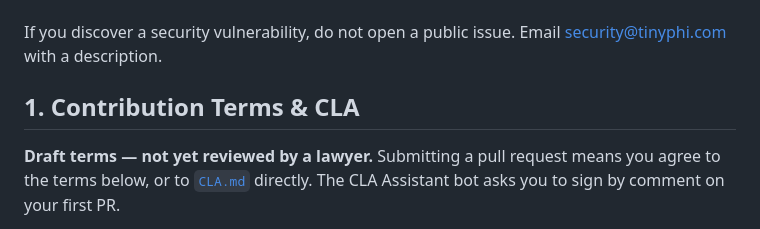
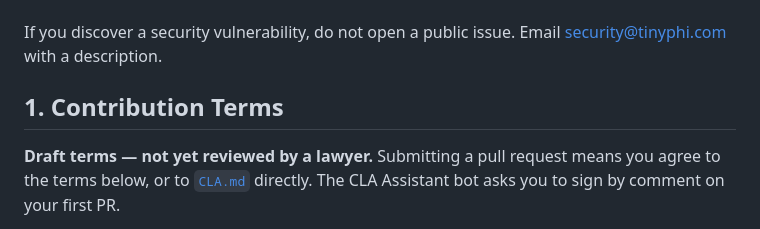
Before and after one commit to TinyPhi/AssetFlow, a Markdown page: CONTRIBUTING.md, the part around the change. Drawn GitHub-style.

Commit message:
docs(docs): match contribution terms anchor used by the pr template
Co-Authored-By: Claude Sonnet 5.5 <noreply@anthropic.com>

```diff
--- a/CONTRIBUTING.md
+++ b/CONTRIBUTING.md
@@ -9,7 +9,7 @@ AssetFlow is designed for high reliability, strict multi-tenant security, and cl
 If you discover a security vulnerability, do not open a public issue. Email
 [security@tinyphi.com](mailto:security@tinyphi.com) with a description.
 
-## 1. Contribution Terms & CLA
+## 1. Contribution Terms
 
 **Draft terms — not yet reviewed by a lawyer.** Submitting a pull request means you agree to the
 terms below, or to [`CLA.md`](CLA.md) directly. The CLA Assistant bot asks you to sign by comment
```
